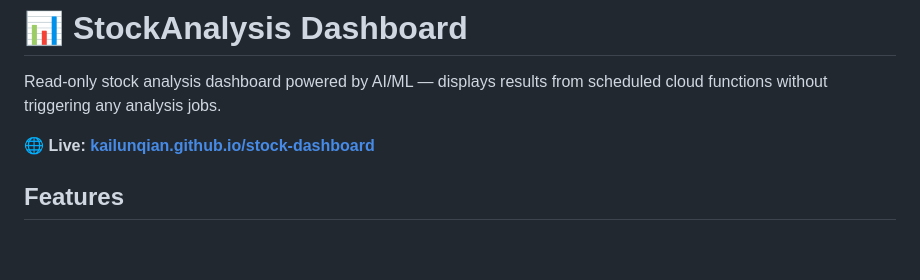
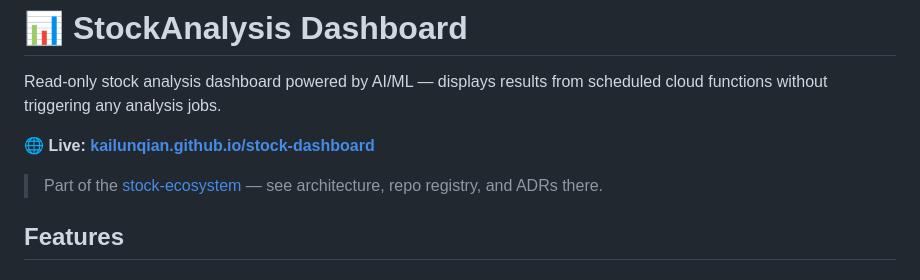
Before and after one commit to kailunqian/stock-dashboard, a Markdown page: README.md, the part around the change. GitHub-like rendering; blank space fills up the shorter version.

Commit message:
Link to stock-ecosystem meta-repo
Co-authored-by: Copilot <223556219+Copilot@users.noreply.github.com>

```diff
--- a/README.md
+++ b/README.md
@@ -3,6 +3,8 @@
 Read-only stock analysis dashboard powered by AI/ML — displays results from scheduled cloud functions without triggering any analysis jobs.
 
 **🌐 Live: [kailunqian.github.io/stock-dashboard](https://kailunqian.github.io/stock-dashboard/)**
+
+> Part of the [stock-ecosystem](https://github.com/kailunqian/stock-ecosystem) — see architecture, repo registry, and ADRs there.
 
 ## Features
 
```
